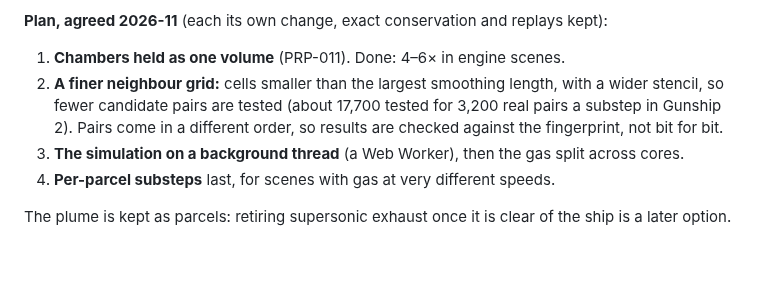
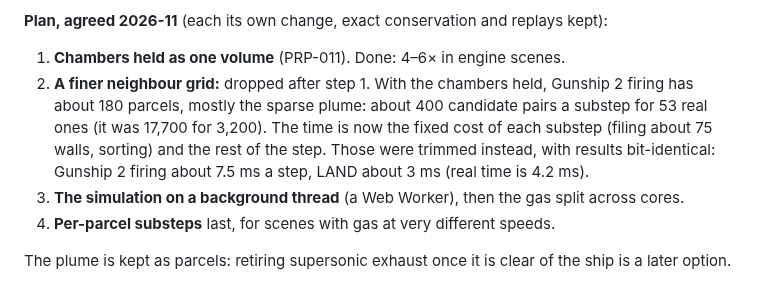
Before and after one commit to oopsboogaloo/mammothspacebattles, a Markdown page: docs/spec.md, the part around the change. Drawn GitHub-style; blank space fills up the shorter version.

Commit message:
Spec 10.1: the finer neighbour grid is dropped; why
Co-Authored-By: Claude Opus 5.5 <noreply@anthropic.com>
Claude-Session: https://claude.ai/code/session_01WkLjbHmzgkmGAbKaincPM3

```diff
--- a/docs/spec.md
+++ b/docs/spec.md
@@ -558,7 +558,7 @@ So per-parcel substeps cut only the impulses unless the neighbour and wall-conta
 
 **Plan, agreed 2026-11** (each its own change, exact conservation and replays kept):
 1. **Chambers held as one volume** (PRP-011). Done: 4–6× in engine scenes.
-2. **A finer neighbour grid:** cells smaller than the largest smoothing length, with a wider stencil, so fewer candidate pairs are tested (about 17,700 tested for 3,200 real pairs a substep in Gunship 2). Pairs come in a different order, so results are checked against the fingerprint, not bit for bit.
+2. **A finer neighbour grid:** dropped after step 1. With the chambers held, Gunship 2 firing has about 180 parcels, mostly the sparse plume: about 400 candidate pairs a substep for 53 real ones (it was 17,700 for 3,200). The time is now the fixed cost of each substep (filing about 75 walls, sorting) and the rest of the step. Those were trimmed instead, with results bit-identical: Gunship 2 firing about 7.5 ms a step, LAND about 3 ms (real time is 4.2 ms).
 3. **The simulation on a background thread** (a Web Worker), then the gas split across cores.
 4. **Per-parcel substeps** last, for scenes with gas at very different speeds.
 
```
